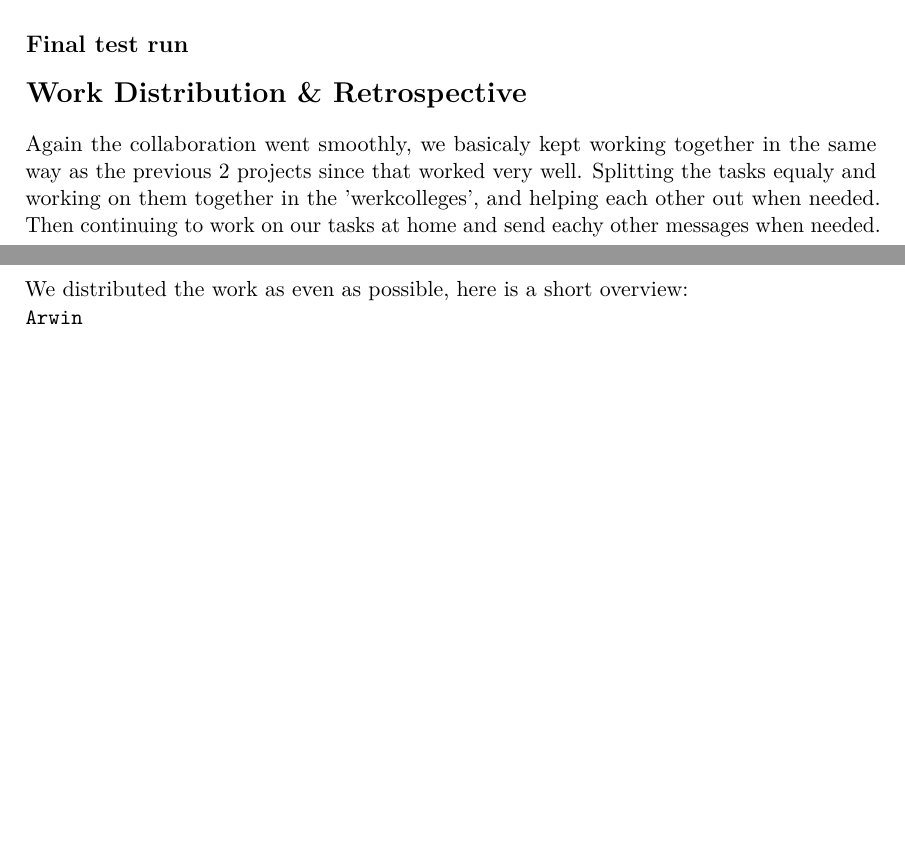
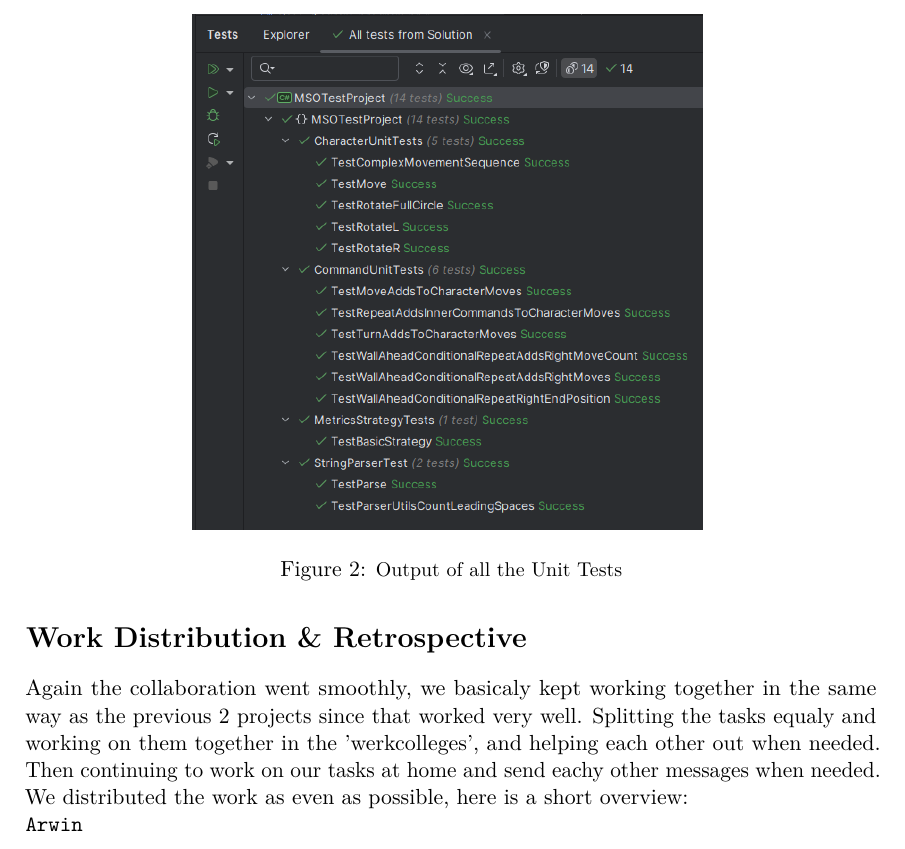
Before and after one commit to janhuls/MSO_Lab2_ProgrammingLearningApp, a LaTeX document (document pt 3/prac3.tex): two parts of pages 5 and 6 of 6 before the commit and part of page 6 of 7 after it, the two joined at a grey line, cut at the place of the change, the shorter picture padded with empty space. Compiled offline with pdfLaTeX.

Commit message:
added test result picture

```diff
--- a/document pt 3/prac3.tex
+++ b/document pt 3/prac3.tex
@@ -227,5 +227,10 @@
     \subsection*{Final test run} %foto van alle geslaagde tests op het eind
-
+    \begin{figure}[htbp]
+        \label{fig:tests-output}
+        \centering
+        \includegraphics[width=0.6\textwidth]{tests.PNG}
+        \caption{\small{Output of all the Unit Tests}}
+    \end{figure}
 
     \section*{Work Distribution \& Retrospective}
     Again the collaboration went smoothly, we basicaly kept working together in the same way as the previous 2 projects since that worked very well.
```
Also changed, not shown: document pt 3/tests.PNG (added), document pt 3/prac3.tex (2 more changed lines).
